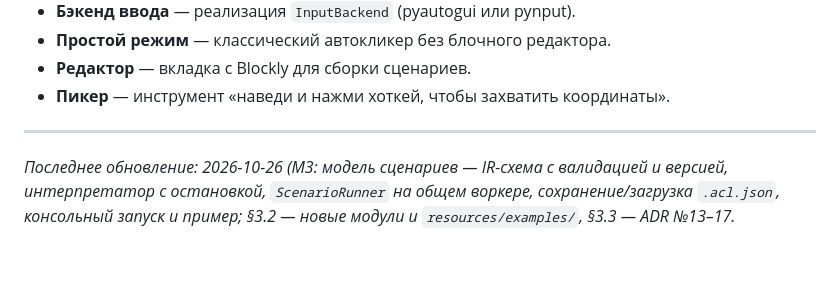
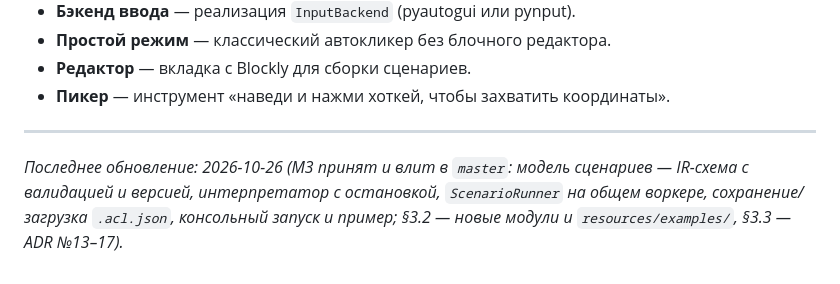
Before and after one commit to AkaDaka1/ClicKit, a Markdown page: AI_CONTEXT.md, the part around the change. Drawn GitHub-style.

Commit message:
docs: уточнение статуса M3 в AI_CONTEXT

```diff
--- a/AI_CONTEXT.md
+++ b/AI_CONTEXT.md
@@ -231,4 +231,4 @@ ClicKit/
 
 ---
 
-*Последнее обновление: 2026-10-26 (M3: модель сценариев — IR-схема с валидацией и версией, интерпретатор с остановкой, `ScenarioRunner` на общем воркере, сохранение/загрузка `.acl.json`, консольный запуск и пример; §3.2 — новые модули и `resources/examples/`, §3.3 — ADR №13–17.*
+*Последнее обновление: 2026-10-26 (M3 принят и влит в `master`: модель сценариев — IR-схема с валидацией и версией, интерпретатор с остановкой, `ScenarioRunner` на общем воркере, сохранение/загрузка `.acl.json`, консольный запуск и пример; §3.2 — новые модули и `resources/examples/`, §3.3 — ADR №13–17).*
```
